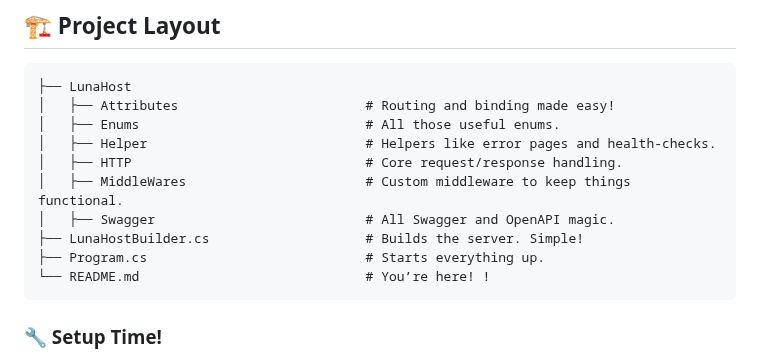
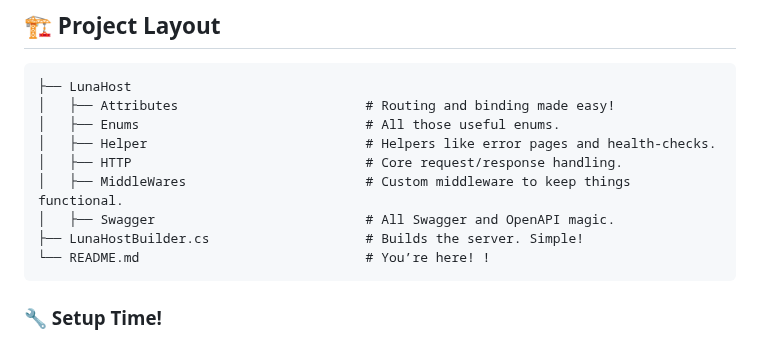
Before and after one commit to Error-404-0000/LunaHost-C, a Markdown page: README.md, the part around the change. Drawn GitHub-style.

````diff
--- a/README.md
+++ b/README.md
@@ -62,7 +62,6 @@ Create complex and dynamic routes like `/user/{username}/profile/{section}` for
 │   ├── MiddleWares                       # Custom middleware to keep things functional.
 │   ├── Swagger                           # All Swagger and OpenAPI magic.
 ├── LunaHostBuilder.cs                    # Builds the server. Simple!
-├── Program.cs                            # Starts everything up.
 └── README.md                             # You’re here! !
 ```
 
````
